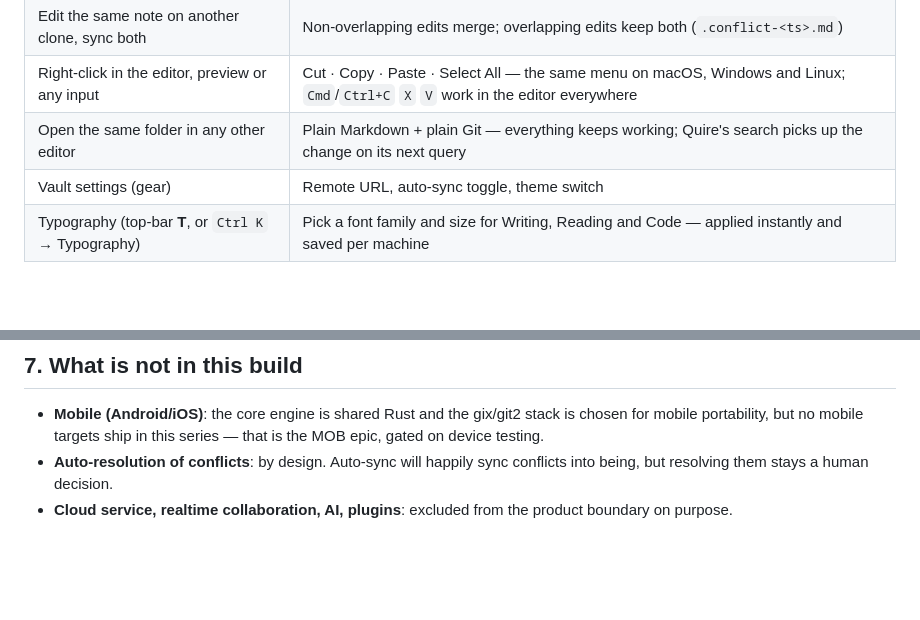
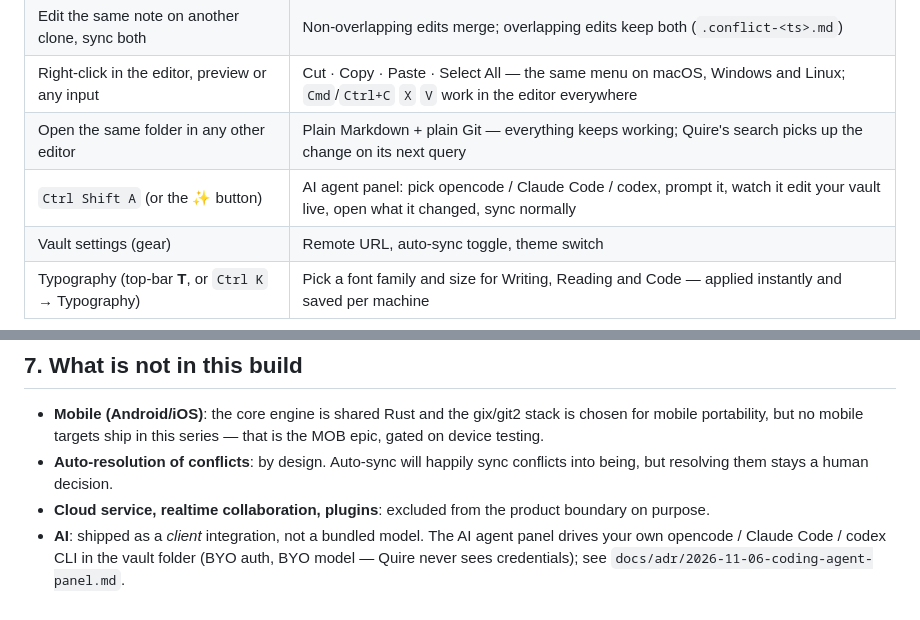
Before and after one commit to clickCA/md, a Markdown page: docs/RUN-PRODUCT.md, 2 parts joined by grey strips. GitHub-like rendering; blank space fills up the shorter version.

Commit message:
docs: run-product cheat sheet + AI product boundary for the agent panel
The Ctrl Shift A / ✨ panel shortcut goes in the keyboard cheat sheet, and the
product-boundary section now names the AI stance explicitly: a client
integration driving the user's own agent CLI (BYO auth/model), never a bundled
model or a server.

```diff
--- a/docs/RUN-PRODUCT.md
+++ b/docs/RUN-PRODUCT.md
@@ -77,6 +77,7 @@ pnpm --filter md-app tauri build    # installer/bundle under md-app/src-tauri/ta
 | Edit the same note on another clone, sync both          | Non-overlapping edits merge; overlapping edits keep both (`.conflict-<ts>.md`) |
 | Right-click in the editor, preview or any input         | Cut · Copy · Paste · Select All — the same menu on macOS, Windows and Linux; `Cmd`/`Ctrl+C` `X` `V` work in the editor everywhere |
 | Open the same folder in any other editor                | Plain Markdown + plain Git — everything keeps working; Quire's search picks up the change on its next query |
+| `Ctrl Shift A` (or the ✨ button)                        | AI agent panel: pick opencode / Claude Code / codex, prompt it, watch it edit your vault live, open what it changed, sync normally |
 | Vault settings (gear)                                   | Remote URL, auto-sync toggle, theme switch                          |
 | Typography (top-bar **T**, or `Ctrl K` → Typography)    | Pick a font family and size for Writing, Reading and Code — applied instantly and saved per machine |
 
@@ -109,5 +110,9 @@ disappeared tomorrow, you'd lose nothing but the app.
   series — that is the MOB epic, gated on device testing.
 - **Auto-resolution of conflicts**: by design. Auto-sync will happily sync
   conflicts into being, but resolving them stays a human decision.
-- **Cloud service, realtime collaboration, AI, plugins**: excluded from the
+- **Cloud service, realtime collaboration, plugins**: excluded from the
   product boundary on purpose.
+- **AI**: shipped as a *client* integration, not a bundled model. The AI agent
+  panel drives your own opencode / Claude Code / codex CLI in the vault folder
+  (BYO auth, BYO model — Quire never sees credentials); see
+  `docs/adr/2026-11-06-coding-agent-panel.md`.
```
